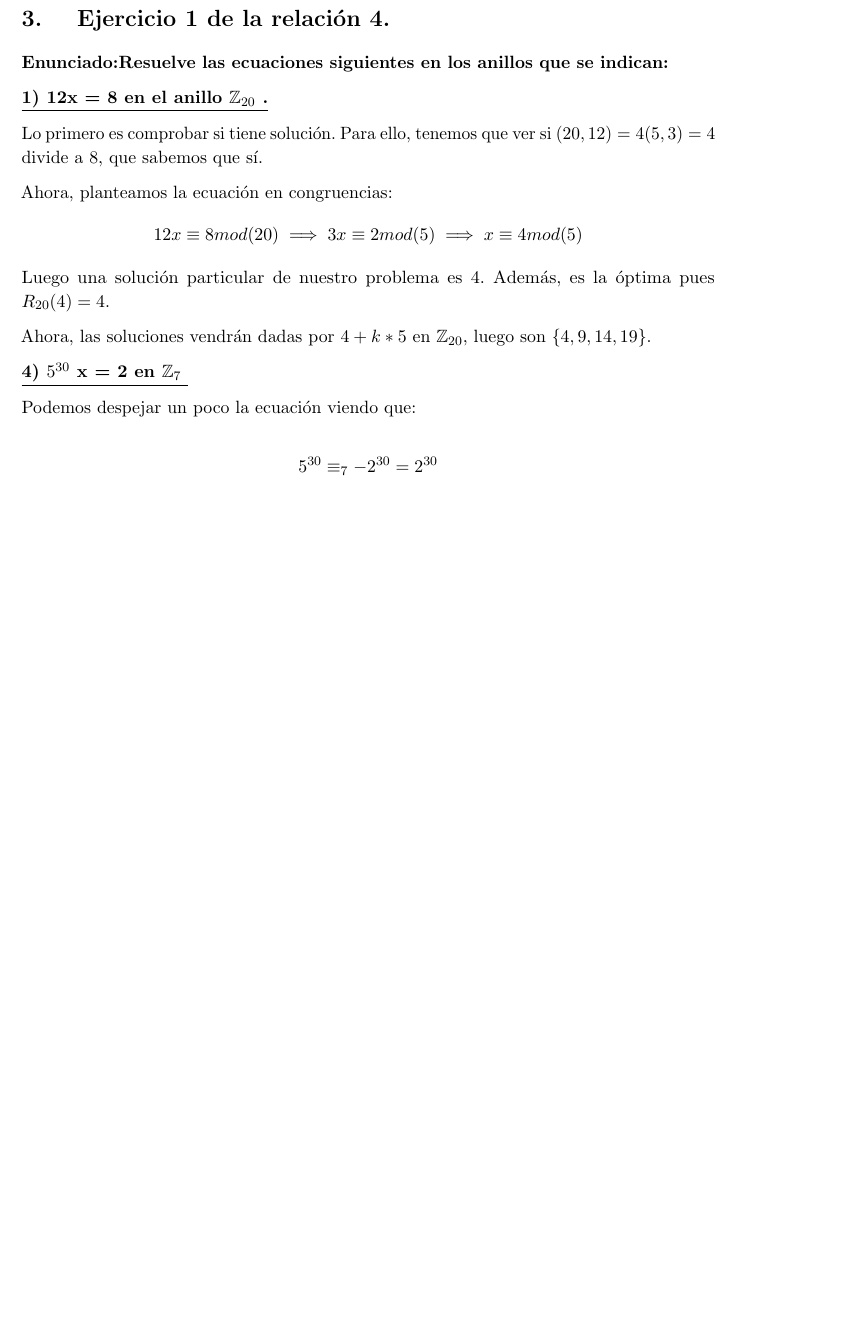
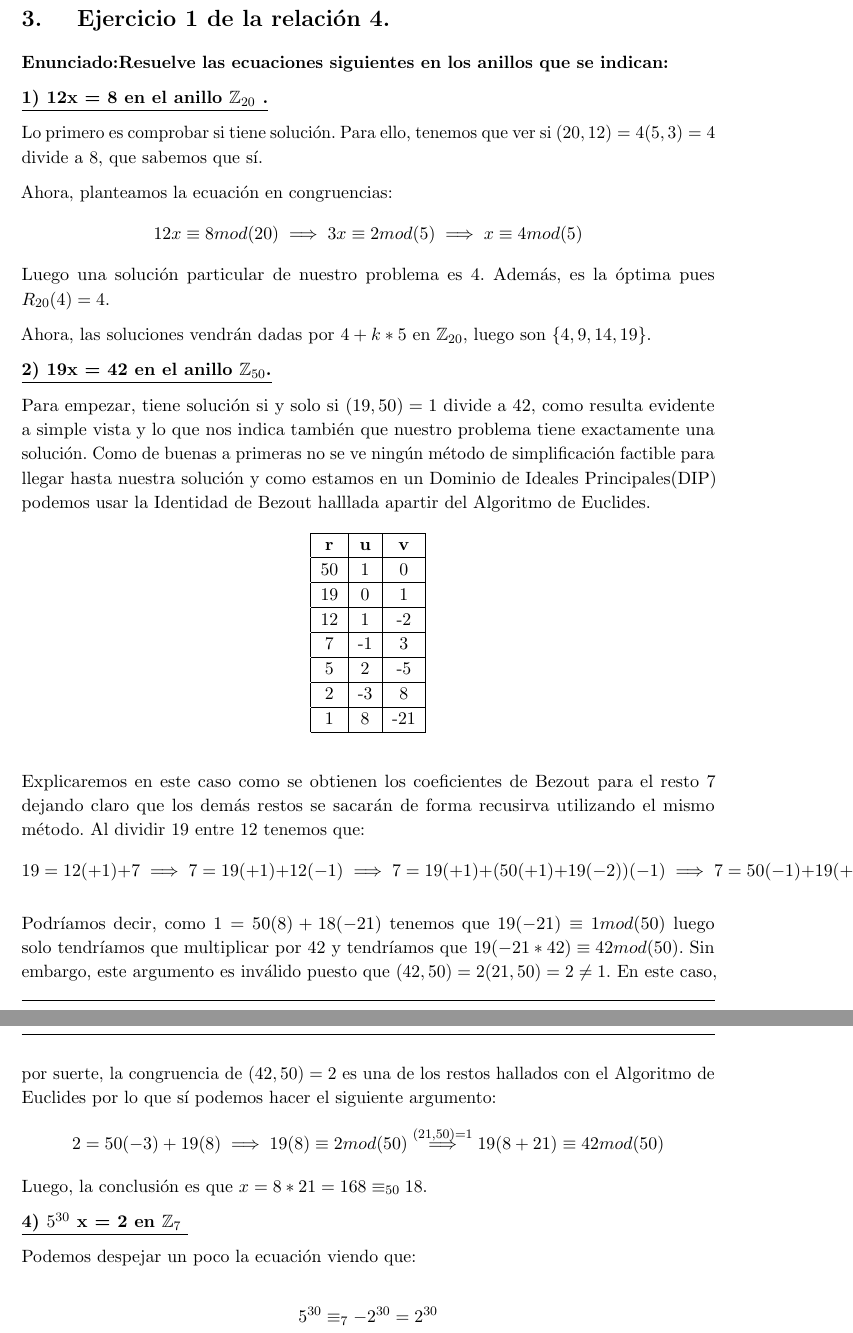
Before and after one commit to libreim/apuntesDGIIM, a LaTeX document (Álgebra I/Ejercicios.tex): part of page 5 of 6 before the commit and two parts of pages 5 and 6 of 6 after it, the two joined at a grey line, cut so that both start at the same text, the shorter picture padded with empty space. Compiled offline with pdfLaTeX.

Commit message:
Relacion 4 Ejercicio 1 apartado 2

```diff
--- a/Álgebra I/Ejercicios.tex
+++ b/Álgebra I/Ejercicios.tex
@@ -102,6 +102,7 @@
 % Otros.
 \usepackage{enumitem}   % Listas mejoradas.
 \usepackage[hidelinks]{hyperref}
+\usepackage{float}
 
 
 %---------------------------------------------------------------------------
@@ -468,6 +469,37 @@ Luego una solución particular de nuestro problema es 4. Además, es la óptima
 
 Ahora, las soluciones vendrán dadas por $4+k*5$ en $\ent_{20}$, luego son $\{4,9,14,19\}$.
 
+\underline{\textbf{2) 19x = 42 en el anillo $\ent_{50}$.}}
+
+Para empezar, tiene solución si y solo si $(19,50)=1$ divide a $42$, como resulta evidente a simple vista y lo que nos indica también que nuestro problema tiene exactamente una solución. Como de buenas a primeras no se ve ningún método de simplificación factible para llegar hasta nuestra solución y como estamos en un Dominio de Ideales Principales(DIP) podemos usar la Identidad de Bezout halllada apartir del Algoritmo de Euclides.
+
+\begin{figure}[H]
+\label{my-label}
+\begin{center}
+\begin{tabular}{|c|c|c|}
+\hline
+\textbf{r} & \textbf{u} & \textbf{v} \\ \hline
+50         & 1          & 0          \\ \hline
+19         & 0          & 1          \\ \hline
+12         & 1         & -2          \\ \hline
+7          & -1         & 3          \\ \hline
+5          & 2          & -5         \\ \hline
+2          & -3         & 8          \\ \hline
+1          & 8          & -21        \\ \hline
+\end{tabular}
+\end{center}
+\end{figure}
+Explicaremos en este caso como se obtienen los coeficientes de Bezout para el resto $7$ dejando claro que los demás restos se sacarán de forma recusirva utilizando el mismo método. Al dividir $19$ entre $12$ tenemos que:
+\[
+19=12(+1)+7 \implies 7=19(+1)+12(-1) \implies 7=19(+1)+(50(+1)+19(-2))(-1)\implies 7=50(-1)+19(+3)
+\]
+
+Podríamos decir, como $1=50(8)+18(-21)$ tenemos que $19(-21)\equiv1 mod(50)$ luego solo tendríamos que multiplicar por $42$ y tendríamos que $19(-21*42)\equiv42 mod(50)$. Sin embargo, este argumento es inválido puesto que $(42,50)=2(21,50)=2\ne1$.
+En este caso, por suerte, la congruencia de $(42,50)=2$ es una de los restos hallados con el Algoritmo de Euclides por lo que sí podemos hacer el siguiente argumento:
+\[
+2=50(-3)+19(8) \implies 19(8)\equiv 2 mod(50) \stackrel{(21,50)=1}{\implies} 19(8+21)\equiv 42 mod(50)
+\]
+Luego, la conclusión es que $x=8*21=168\equiv_{50} 18$.
 
 \underline{\textbf{4) $5^{30}$ x = 2 en $\ent_7$ }}
 
```
Also changed, not shown: Álgebra I/Ejercicios.pdf (added), 1 other file.
